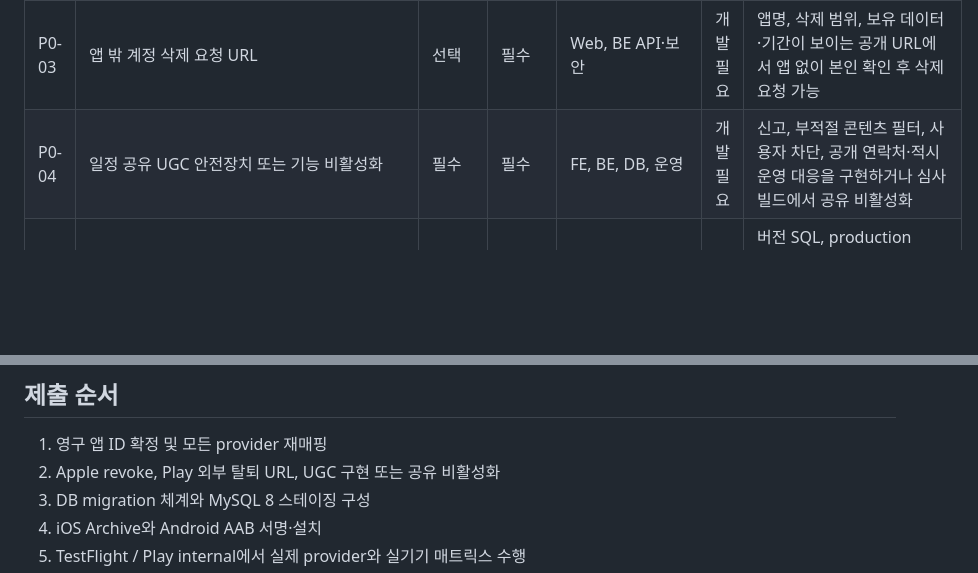
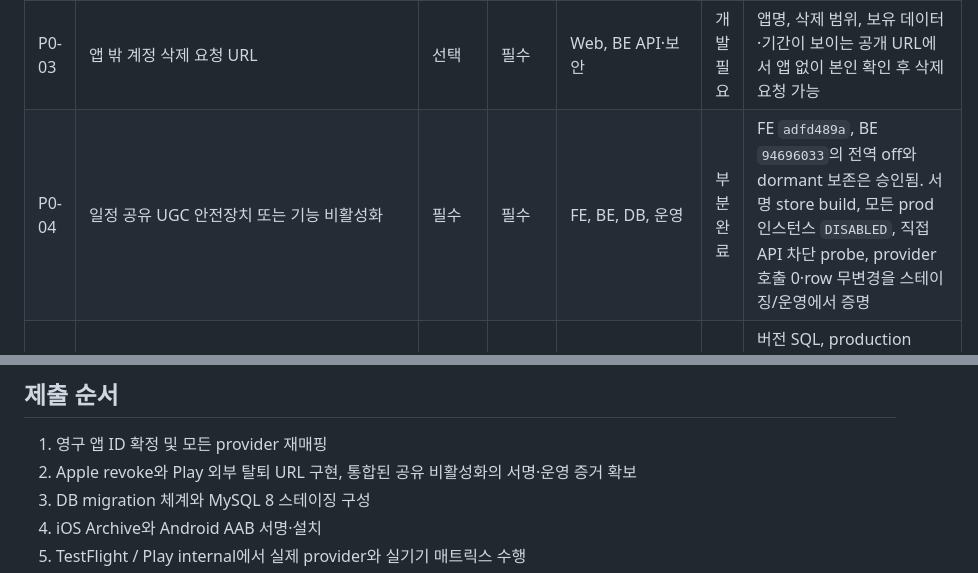
Before and after one commit to NoLate-Project/NoLate_BE, a Markdown page: docs/release/store-release-roadmap.md, 2 parts joined by grey strips. Drawn GitHub-style; blank space fills up the shorter version.

```diff
--- a/docs/release/store-release-roadmap.md
+++ b/docs/release/store-release-roadmap.md
@@ -24,7 +27,7 @@ ETA·푸시 신뢰성 코드는 통합 자동검증과 독립 재감사를 통
 | P0-01 | 영구 Bundle ID / Package Name과 provider 매핑 | 필수 | 필수 | FE 네이티브·빌드, 외부 SDK | 개발 필요 | `com.anonymous.*`를 영구 ID로 바꾸고 메인 앱·확장·App Group·Keychain·Firebase·소셜·지도/교통 provider를 동일 ID로 재연결 |
 | P0-02 | Sign in with Apple 탈퇴 token revoke | 필수 | 해당 없음 | FE 인증, BE Apple 연동·보안 | 개발 필요 | authorization code 교환과 token 보관 정책을 정하고 탈퇴 시 Apple `/auth/revoke` 수행·실패 처리 |
 | P0-03 | 앱 밖 계정 삭제 요청 URL | 선택 | 필수 | Web, BE API·보안 | 개발 필요 | 앱명, 삭제 범위, 보유 데이터·기간이 보이는 공개 URL에서 앱 없이 본인 확인 후 삭제 요청 가능 |
-| P0-04 | 일정 공유 UGC 안전장치 또는 기능 비활성화 | 필수 | 필수 | FE, BE, DB, 운영 | 개발 필요 | 신고, 부적절 콘텐츠 필터, 사용자 차단, 공개 연락처·적시 운영 대응을 구현하거나 심사 빌드에서 공유 비활성화 |
+| P0-04 | 일정 공유 UGC 안전장치 또는 기능 비활성화 | 필수 | 필수 | FE, BE, DB, 운영 | 부분 완료 | FE `adfd489a`, BE `94696033`의 전역 off와 dormant 보존은 승인됨. 서명 store build, 모든 prod 인스턴스 `DISABLED`, 직접 API 차단 probe, provider 호출 0·row 무변경을 스테이징/운영에서 증명 |
 | P0-05 | 운영 DB migration 체계 | 공통 운영 | 공통 운영 | BE, DB, CI/CD | 부분 완료 | 버전 SQL, production schema guard와 rollout runbook을 실제 MySQL 8에 적용하고 marker, roll-forward/rollback, backup/restore를 스테이징에서 검증 |
 | P0-06 | Distribution Archive와 서명 AAB | 필수 | 필수 | FE 네이티브, CI, secret 운영 | 미완료 | 영구 ID의 iOS Distribution Archive와 Android release AAB를 생성·설치하고 스토어 사전 검사 통과 |
 | P0-07 | 실기기 ETA·알림 acceptance | 필수 | 필수 | 실패 시 FE/BE 수정 | 미완료 | iPhone과 Android 12/13+에서 실제 TMAP·FCM·APNs로 상태·권한·액션 매트릭스 통과 |
@@ -105,7 +111,7 @@ ETA·푸시 신뢰성 코드는 통합 자동검증과 독립 재감사를 통
 ## 제출 순서
 
 1. 영구 앱 ID 확정 및 모든 provider 재매핑
-2. Apple revoke, Play 외부 탈퇴 URL, UGC 구현 또는 공유 비활성화
+2. Apple revoke와 Play 외부 탈퇴 URL 구현, 통합된 공유 비활성화의 서명·운영 증거 확보
 3. DB migration 체계와 MySQL 8 스테이징 구성
 4. iOS Archive와 Android AAB 서명·설치
 5. TestFlight / Play internal에서 실제 provider와 실기기 매트릭스 수행
```
Also changed, not shown: other parts of docs/release/store-release-roadmap.md (+9 -2 lines).
